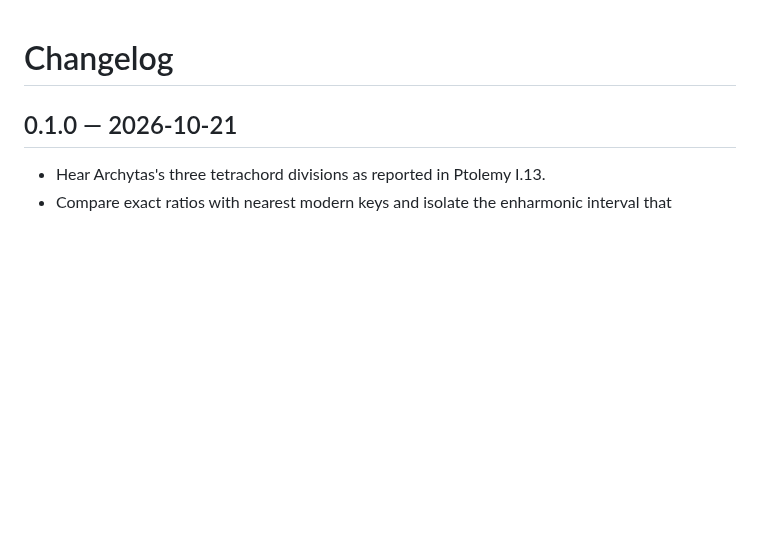
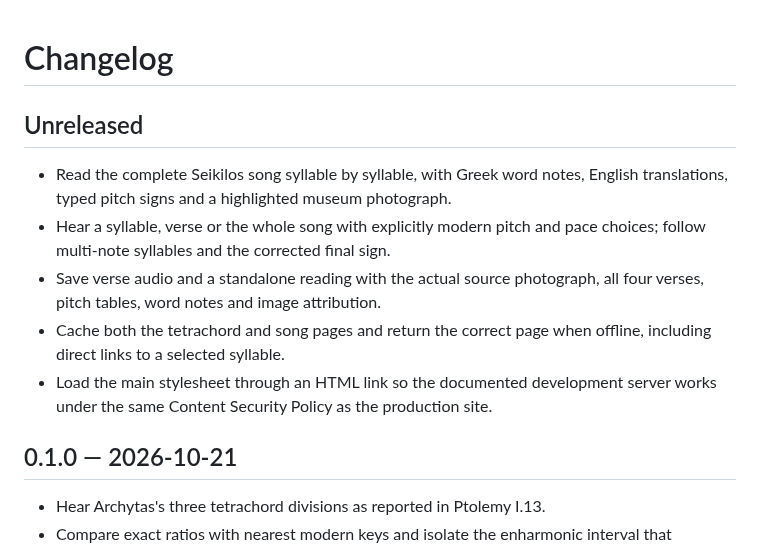
Before and after one commit to antonsoo/pyknon, a Markdown page: CHANGELOG.md, the part around the change. Drawn GitHub-style; blank space fills up the shorter version.

```diff
--- a/CHANGELOG.md
+++ b/CHANGELOG.md
@@ -1,4 +1,17 @@
 # Changelog
+
+## Unreleased
+
+- Read the complete Seikilos song syllable by syllable, with Greek word notes,
+  English translations, typed pitch signs and a highlighted museum photograph.
+- Hear a syllable, verse or the whole song with explicitly modern pitch and
+  pace choices; follow multi-note syllables and the corrected final sign.
+- Save verse audio and a standalone reading with the actual source photograph,
+  all four verses, pitch tables, word notes and image attribution.
+- Cache both the tetrachord and song pages and return the correct page when
+  offline, including direct links to a selected syllable.
+- Load the main stylesheet through an HTML link so the documented development
+  server works under the same Content Security Policy as the production site.
 
 ## 0.1.0 — 2026-10-21
 
```
Also changed, not shown: CONTRIBUTING.md (+7 -0 lines), README.md (+37 -5 lines), docs/seikilos-review.md (added, +156 -0 lines), docs/assets/seikilos-desktop.png (added), docs/assets/seikilos-landing.png (added), docs/assets/seikilos-phone.png (added), 11 other files.
